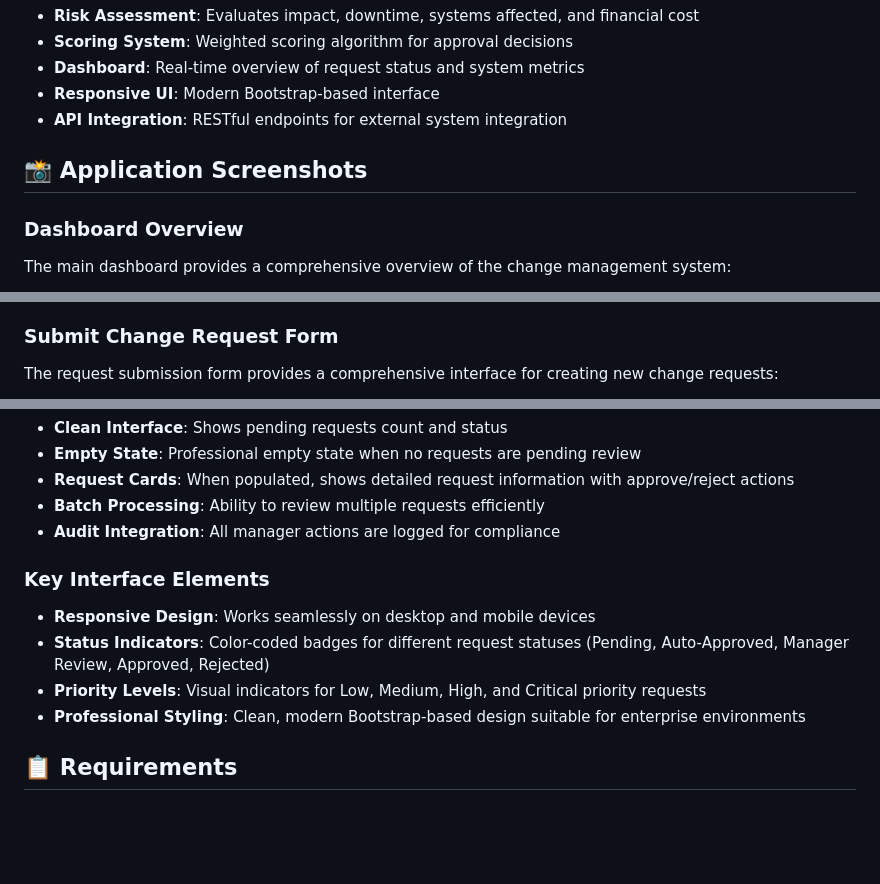
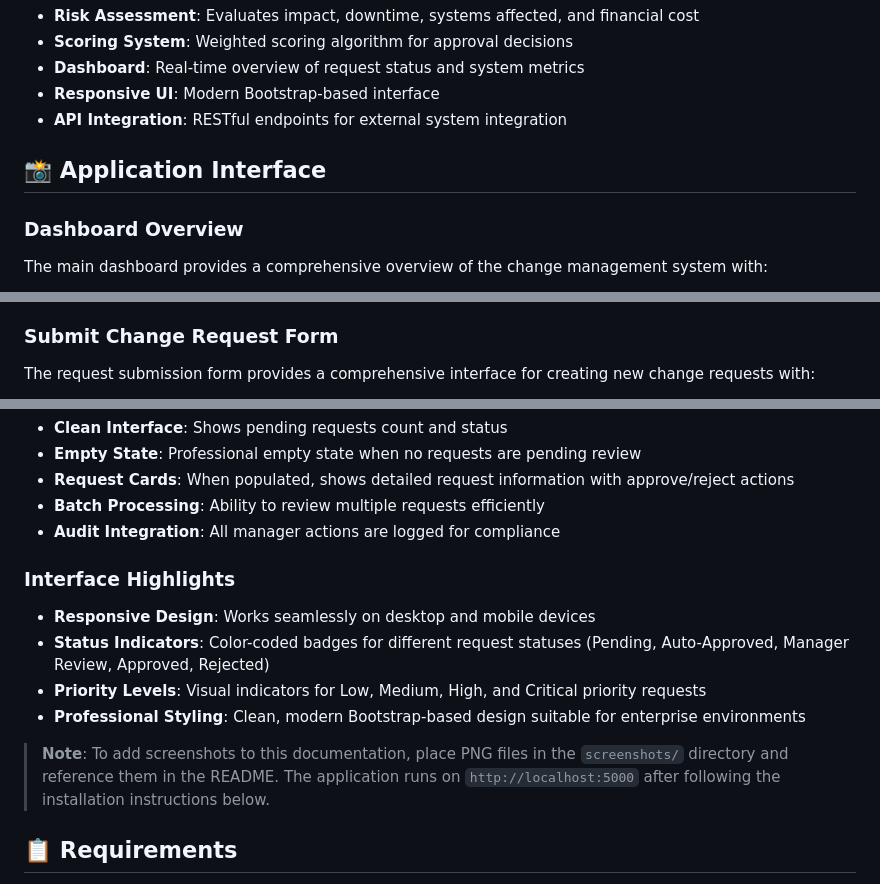
Before and after one commit to AWHProjects/Change-Request-Auto-Approver, a Markdown page: README.md, 3 parts joined by grey strips. Drawn GitHub-style; blank space fills up the shorter version.

```diff
--- a/README.md
+++ b/README.md
@@ -18,8 +18,8 @@ A comprehensive ITIL-compliant change management system that automatically evalu
 - **Responsive UI**: Modern Bootstrap-based interface
 - **API Integration**: RESTful endpoints for external system integration
 
-## 📸 Application Screenshots
+## 📸 Application Interface
 
 ### Dashboard Overview
-The main dashboard provides a comprehensive overview of the change management system:
+The main dashboard provides a comprehensive overview of the change management system with:
 
@@ -33,5 +31,5 @@ The main dashboard provides a comprehensive overview of the change management sy
 - **System Information**: Shows system status including Auto-Approval Engine (Active), ITIL Compliance (Enabled), Audit Logging (Enabled), and API endpoint information
 
 ### Submit Change Request Form
-The request submission form provides a comprehensive interface for creating new change requests:
+The request submission form provides a comprehensive interface for creating new change requests with:
 
@@ -57,11 +51,13 @@ The manager review interface shows requests that require manual approval:
 - **Batch Processing**: Ability to review multiple requests efficiently
 - **Audit Integration**: All manager actions are logged for compliance
 
-### Key Interface Elements
+### Interface Highlights
 - **Responsive Design**: Works seamlessly on desktop and mobile devices
 - **Status Indicators**: Color-coded badges for different request statuses (Pending, Auto-Approved, Manager Review, Approved, Rejected)
 - **Priority Levels**: Visual indicators for Low, Medium, High, and Critical priority requests
 - **Professional Styling**: Clean, modern Bootstrap-based design suitable for enterprise environments
+
+> **Note**: To add screenshots to this documentation, place PNG files in the `screenshots/` directory and reference them in the README. The application runs on `http://localhost:5000` after following the installation instructions below.
 
 ## 📋 Requirements
 
```
Also changed, not shown: other parts of README.md (+4 -10 lines).
